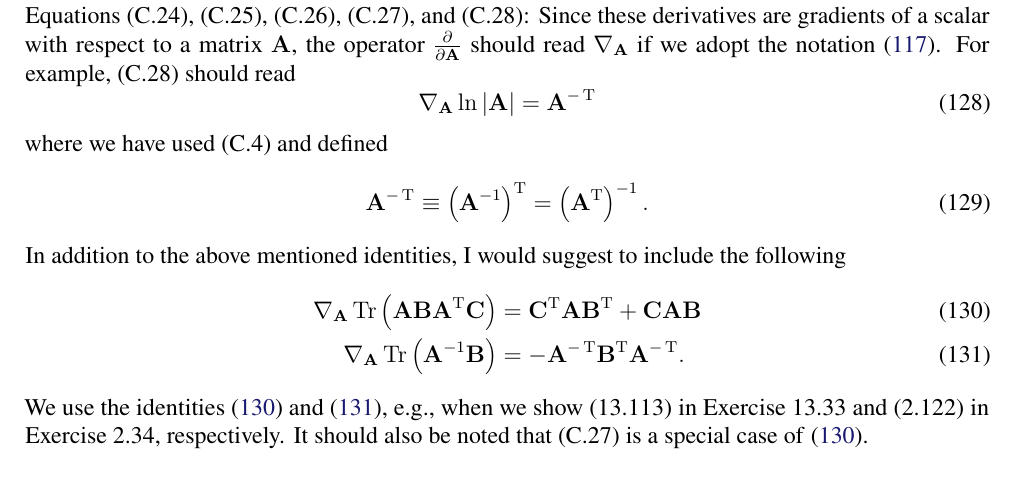
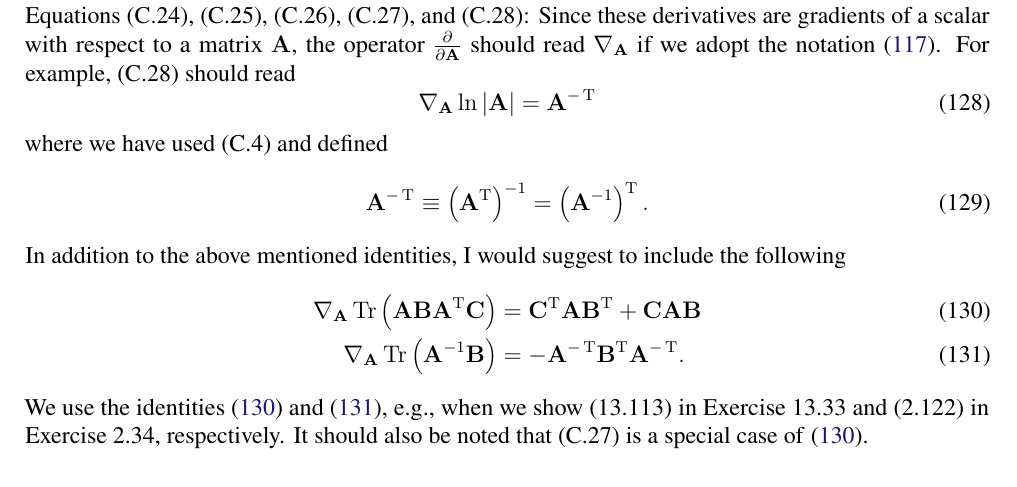
Before and after one commit to yousuketakada/prml_errata, a LaTeX document (prml_errata.tex): part of page 23 of 27, cut so that both start at the same text. Compiled offline with pdfLaTeX.

Commit message:
Edit definition of inverse of transpose

```diff
--- a/prml_errata.tex
+++ b/prml_errata.tex
@@ -1769,8 +1769,8 @@ For example, (C.28) should read
 where we have used (C.4) and defined
 \begin{equation}
 \mathbf{A}^{-\operatorname{T}} \equiv
-\left( \mathbf{A}^{-1}\right )^{\operatorname{T}} =
-\left( \mathbf{A}^{\operatorname{T}}\right )^{-1} .
+\left( \mathbf{A}^{\operatorname{T}}\right )^{-1} =
+\left( \mathbf{A}^{-1}\right )^{\operatorname{T}} .
 \end{equation}
 In addition to the above mentioned identities,
 I would suggest to include the following
```
